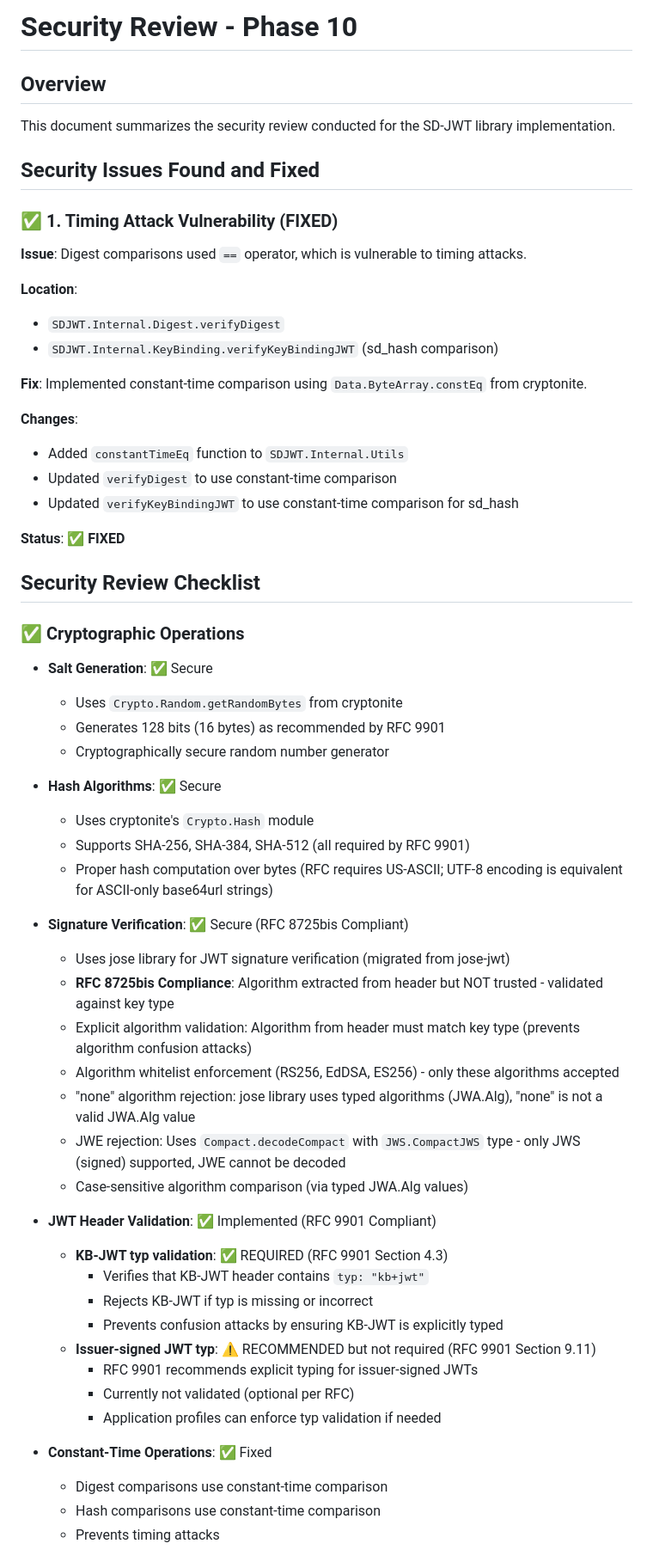
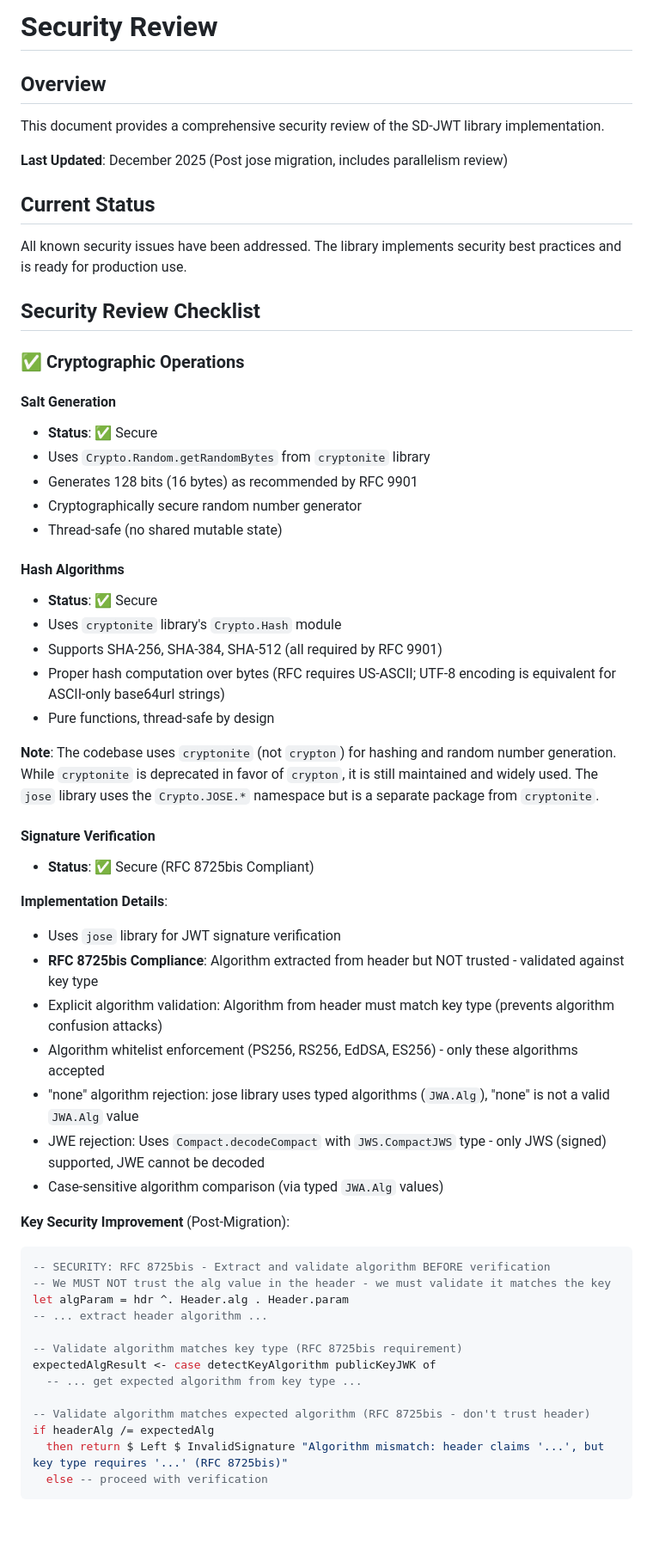
Before and after one commit to yaronf/sd-jwt, a Markdown page: internal-docs/SECURITY_REVIEW.md, the part around one of its changes. Shown at 86% size. GitHub-like rendering; blank space fills up the shorter version.

````diff
--- a/internal-docs/SECURITY_REVIEW.md
+++ b/internal-docs/SECURITY_REVIEW.md
@@ -1,62 +1,61 @@
-# Security Review - Phase 10
+# Security Review
 
 ## Overview
 
-This document summarizes the security review conducted for the SD-JWT library implementation.
+This document provides a comprehensive security review of the SD-JWT library implementation.
 
-## Security Issues Found and Fixed
+**Last Updated**: December 2025 (Post jose migration, includes parallelism review)
 
-### ✅ 1. Timing Attack Vulnerability (FIXED)
+## Current Status
 
-**Issue**: Digest comparisons used `==` operator, which is vulnerable to timing attacks.
-
-**Location**:
-- `SDJWT.Internal.Digest.verifyDigest`
-- `SDJWT.Internal.KeyBinding.verifyKeyBindingJWT` (sd_hash comparison)
-
-**Fix**: Implemented constant-time comparison using `Data.ByteArray.constEq` from cryptonite.
-
-**Changes**:
-- Added `constantTimeEq` function to `SDJWT.Internal.Utils`
-- Updated `verifyDigest` to use constant-time comparison
-- Updated `verifyKeyBindingJWT` to use constant-time comparison for sd_hash
-
-**Status**: ✅ **FIXED**
+All known security issues have been addressed. The library implements security best practices and is ready for production use.
 
 ## Security Review Checklist
 
 ### ✅ Cryptographic Operations
 
-- **Salt Generation**: ✅ Secure
-  - Uses `Crypto.Random.getRandomBytes` from cryptonite
-  - Generates 128 bits (16 bytes) as recommended by RFC 9901
-  - Cryptographically secure random number generator
+#### Salt Generation
+- **Status**: ✅ Secure
+- Uses `Crypto.Random.getRandomBytes` from `cryptonite` library
+- Generates 128 bits (16 bytes) as recommended by RFC 9901
+- Cryptographically secure random number generator
+- Thread-safe (no shared mutable state)
 
-- **Hash Algorithms**: ✅ Secure
-  - Uses cryptonite's `Crypto.Hash` module
-  - Supports SHA-256, SHA-384, SHA-512 (all required by RFC 9901)
-  - Proper hash computation over bytes (RFC requires US-ASCII; UTF-8 encoding is equivalent for ASCII-only base64url strings)
+#### Hash Algorithms
+- **Status**: ✅ Secure
+- Uses `cryptonite` library's `Crypto.Hash` module
+- Supports SHA-256, SHA-384, SHA-512 (all required by RFC 9901)
+- Proper hash computation over bytes (RFC requires US-ASCII; UTF-8 encoding is equivalent for ASCII-only base64url strings)
+- Pure functions, thread-safe by design
 
-- **Signature Verification**: ✅ Secure (RFC 8725bis Compliant)
-  - Uses jose library for JWT signature verification (migrated from jose-jwt)
-  - **RFC 8725bis Compliance**: Algorithm extracted from header but NOT trusted - validated against key type
-  - Explicit algorithm validation: Algorithm from header must match key type (prevents algorithm confusion attacks)
-  - Algorithm whitelist enforcement (RS256, EdDSA, ES256) - only these algorithms accepted
-  - "none" algorithm rejection: jose library uses typed algorithms (JWA.Alg), "none" is not a valid JWA.Alg value
-  - JWE rejection: Uses `Compact.decodeCompact` with `JWS.CompactJWS` type - only JWS (signed) supported, JWE cannot be decoded
-  - Case-sensitive algorithm comparison (via typed JWA.Alg values)
+**Note**: The codebase uses `cryptonite` (not `crypton`) for hashing and random number generation. While `cryptonite` is deprecated in favor of `crypton`, it is still maintained and widely used. The `jose` library uses the `Crypto.JOSE.*` namespace but is a separate package from `cryptonite`.
 
-- **JWT Header Validation**: ✅ Implemented (RFC 9901 Compliant)
-  - **KB-JWT typ validation**: ✅ REQUIRED (RFC 9901 Section 4.3)
-    - Verifies that KB-JWT header contains `typ: "kb+jwt"`
-    - Rejects KB-JWT if typ is missing or incorrect
-    - Prevents confusion attacks by ensuring KB-JWT is explicitly typed
-  - **Issuer-signed JWT typ**: ⚠️ RECOMMENDED but not required (RFC 9901 Section 9.11)
-    - RFC 9901 recommends explicit typing for issuer-signed JWTs
-    - Currently not validated (optional per RFC)
-    - Application profiles can enforce typ validation if needed
+#### Signature Verification
+- **Status**: ✅ Secure (RFC 8725bis Compliant)
 
-- **Constant-Time Operations**: ✅ Fixed
-  - Digest comparisons use constant-time comparison
-  - Hash comparisons use constant-time comparison
-  - Prevents timing attacks
+**Implementation Details**:
+- Uses `jose` library for JWT signature verification
+- **RFC 8725bis Compliance**: Algorithm extracted from header but NOT trusted - validated against key type
+- Explicit algorithm validation: Algorithm from header must match key type (prevents algorithm confusion attacks)
+- Algorithm whitelist enforcement (PS256, RS256, EdDSA, ES256) - only these algorithms accepted
+- "none" algorithm rejection: jose library uses typed algorithms (`JWA.Alg`), "none" is not a valid `JWA.Alg` value
+- JWE rejection: Uses `Compact.decodeCompact` with `JWS.CompactJWS` type - only JWS (signed) supported, JWE cannot be decoded
+- Case-sensitive algorithm comparison (via typed `JWA.Alg` values)
+
+**Key Security Improvement** (Post-Migration):
+```haskell
+-- SECURITY: RFC 8725bis - Extract and validate algorithm BEFORE verification
+-- We MUST NOT trust the alg value in the header - we must validate it matches the key
+let algParam = hdr ^. Header.alg . Header.param
+-- ... extract header algorithm ...
+
+-- Validate algorithm matches key type (RFC 8725bis requirement)
+expectedAlgResult <- case detectKeyAlgorithm publicKeyJWK of
+  -- ... get expected algorithm from key type ...
+
+-- Validate algorithm matches expected algorithm (RFC 8725bis - don't trust header)
+if headerAlg /= expectedAlg
+  then return $ Left $ InvalidSignature "Algorithm mismatch: header claims '...', but key type requires '...' (RFC 8725bis)"
+  else -- proceed with verification
+```
+
````
Also changed, not shown: other parts of internal-docs/SECURITY_REVIEW.md (+133 -77 lines), internal-docs/SECURITY_REVIEW_POST_MIGRATION.md (deleted, +0 -195 lines).
